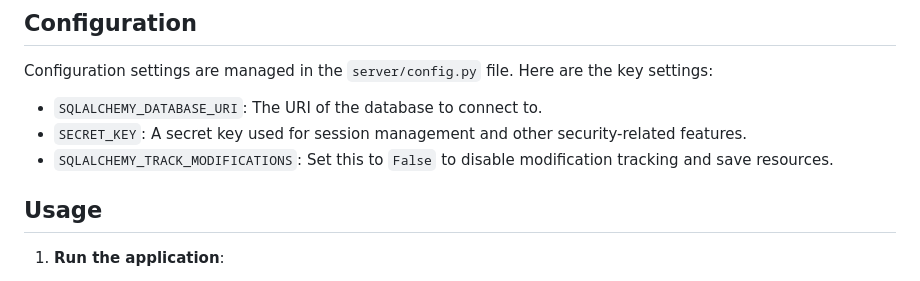
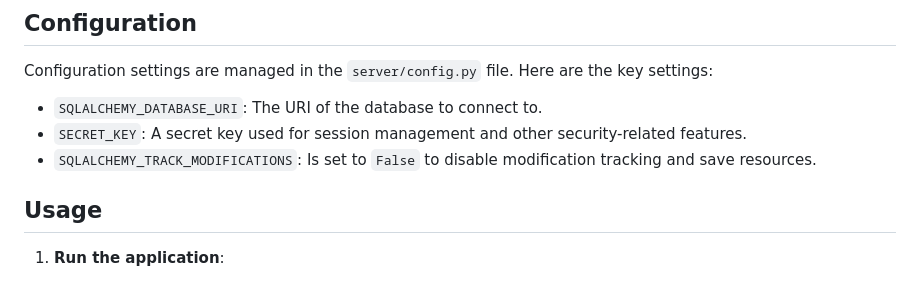
Before and after one commit to Dinah-Ngatia5/event-management-api, a Markdown page: README.md, the part around the change. Rendered like a GitHub page.

```diff
--- a/README.md
+++ b/README.md
@@ -82,7 +82,7 @@ Configuration settings are managed in the `server/config.py` file. Here are the
 
 - `SQLALCHEMY_DATABASE_URI`: The URI of the database to connect to.
 - `SECRET_KEY`: A secret key used for session management and other security-related features.
-- `SQLALCHEMY_TRACK_MODIFICATIONS`: Set this to `False` to disable modification tracking and save resources.
+- `SQLALCHEMY_TRACK_MODIFICATIONS`: Is set to `False` to disable modification tracking and save resources.
 
 ## Usage
 
```
